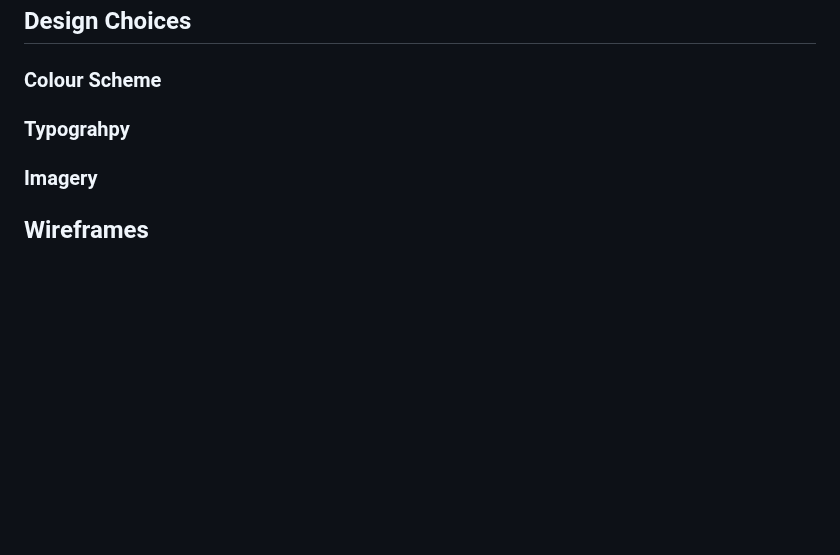
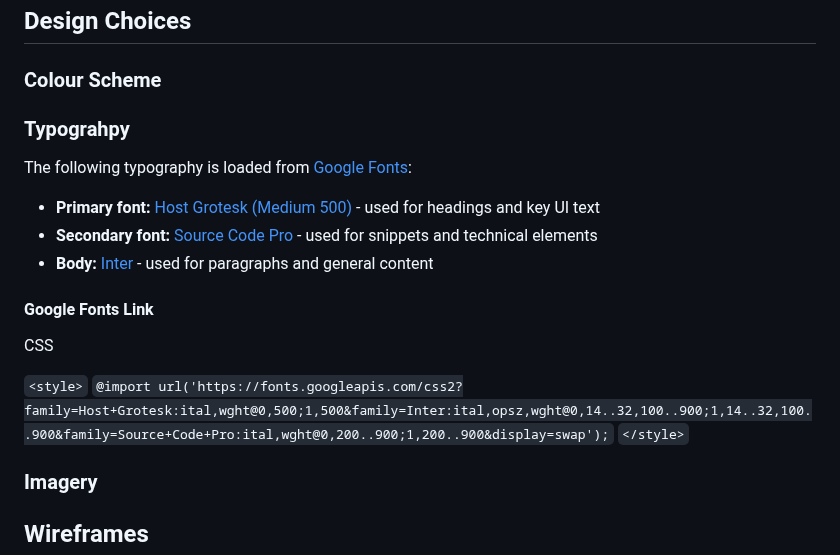
Before and after one commit to LukeM1aa/milestone-project-one, a Markdown page: README.md, the part around the change. Rendered like a GitHub page; blank space fills up the shorter version.

````diff
--- a/README.md
+++ b/README.md
@@ -100,7 +100,20 @@ As a **busy homeowner** I want to:
 ## Design Choices
 
 ### Colour Scheme
+
 ### Typograhpy
+The following typography is loaded from [Google Fonts](https://fonts.google.com/):
+- **Primary font:** [Host Grotesk (Medium 500)](https://fonts.google.com/specimen/Host+Grotesk) - used for headings and key UI text
+- **Secondary font:** [Source Code Pro](https://fonts.google.com/specimen/Source+Code+Pro) - used for snippets and technical elements
+- **Body:** [Inter](https://fonts.google.com/specimen/Inter?query=inter) - used for paragraphs and general content
+
+#### Google Fonts Link
+CSS
+
+```<style>```
+```@import url('https://fonts.googleapis.com/css2?family=Host+Grotesk:ital,wght@0,500;1,500&family=Inter:ital,opsz,wght@0,14..32,100..900;1,14..32,100..900&family=Source+Code+Pro:ital,wght@0,200..900;1,200..900&display=swap');```
+```</style>```
+
 ### Imagery
 
 ## Wireframes
````
